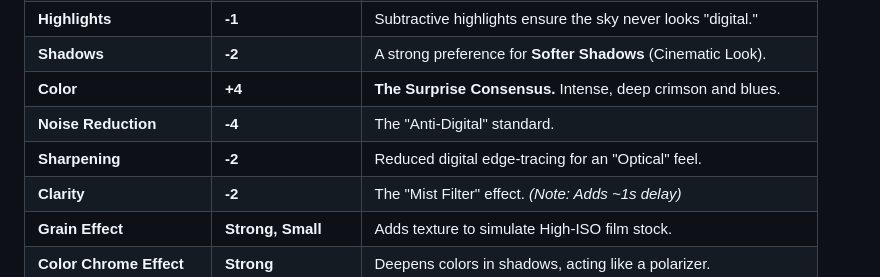
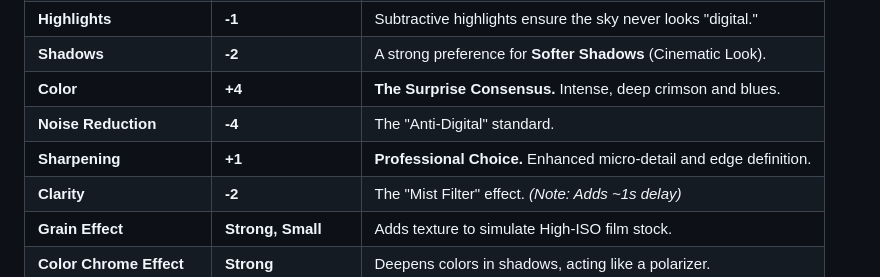
Before and after one commit to Niteeshkanungo/fujisims, a Markdown page: README.md, the part around the change. Rendered like a GitHub page.

Commit message:
Enhancement: Added Sharpening +1 to Nishti Recipe based on user preference for enhanced micro-detail

```diff
--- a/README.md
+++ b/README.md
@@ -29,7 +29,7 @@ By applying the **Likeability Index**—identifying the "Peak Preference" for ev
 | **Shadows** | **-2** | A strong preference for **Softer Shadows** (Cinematic Look). |
 | **Color** | **+4** | **The Surprise Consensus.** Intense, deep crimson and blues. |
 | **Noise Reduction** | **-4** | The "Anti-Digital" standard. |
-| **Sharpening** | **-2** | Reduced digital edge-tracing for an "Optical" feel. |
+| **Sharpening** | **+1** | **Professional Choice.** Enhanced micro-detail and edge definition. |
 | **Clarity** | **-2** | The "Mist Filter" effect. *(Note: Adds ~1s delay)* |
 | **Grain Effect** | **Strong, Small** | Adds texture to simulate High-ISO film stock. |
 | **Color Chrome Effect** | **Strong** | Deepens colors in shadows, acting like a polarizer. |
```
Also changed, not shown: images/chrome_color_corr.png, images/contrast_map.png, images/nostalgia_pop.png, images/sharpness_nr_corr.png, images/structure_index.png, 2 other files.
